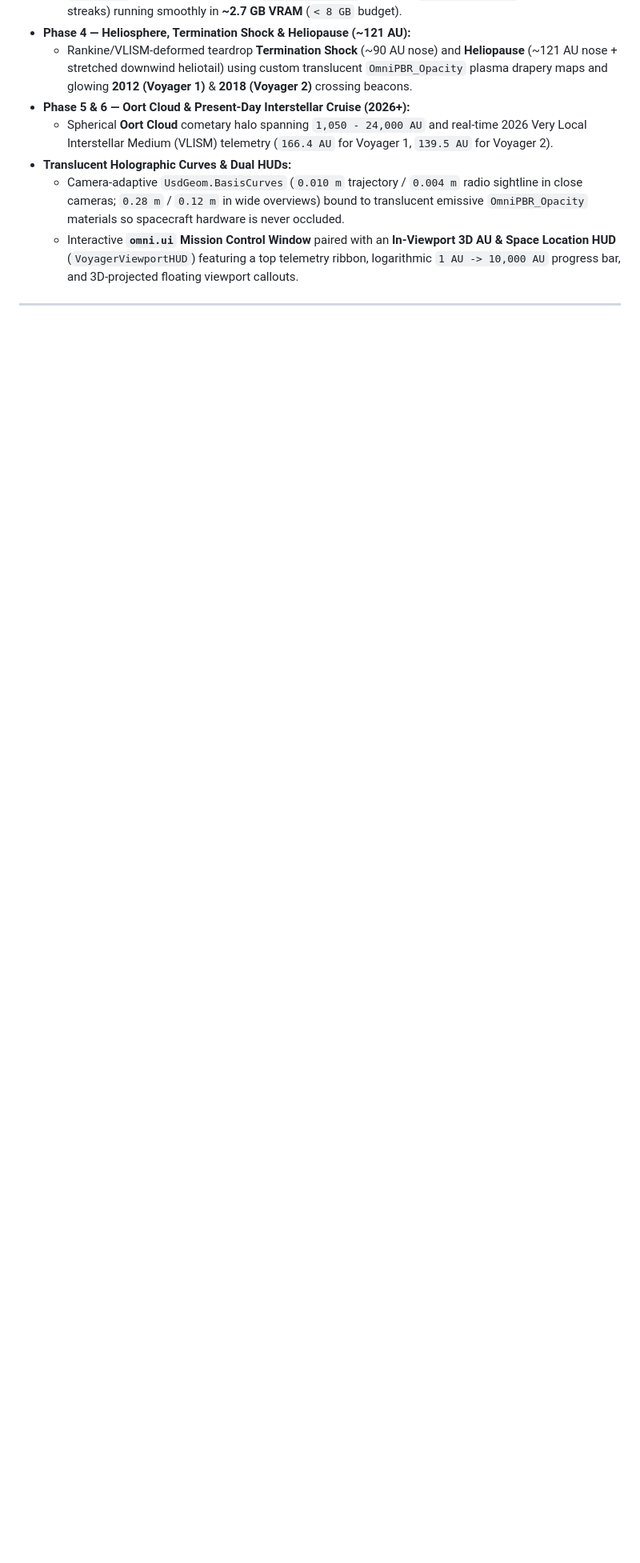
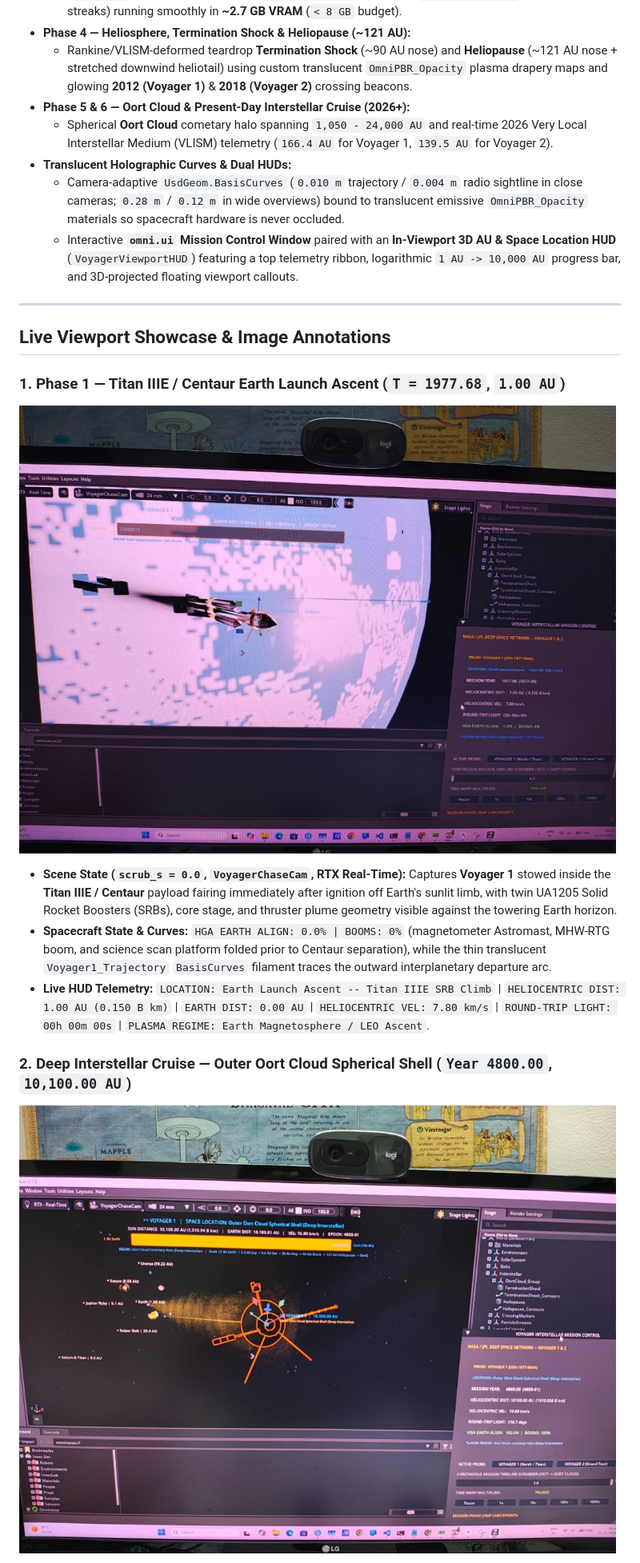
Before and after one commit to gbhanuteja23/Voyager-Interstellar-Simulation, a Markdown page: README.md, the part around one of its changes. Shown at 80% size. Rendered like a GitHub page; pictures changed too: docs/images/phase1_earth_launch_ascent.jpg (added), docs/images/phase5_outer_oort_cloud_interstellar.jpg (added); blank space fills up the shorter version.

```diff
--- a/README.md
+++ b/README.md
@@ -30,3 +30,17 @@ A complete, interactive, scientifically grounded 3D OpenUSD simulation built for
 
 ---
 
+## Live Viewport Showcase & Image Annotations
+
+### 1. Phase 1 — Titan IIIE / Centaur Earth Launch Ascent (`T = 1977.68`, `1.00 AU`)
+
+![Phase 1 Earth Launch Ascent in NVIDIA Isaac Sim](docs/images/phase1_earth_launch_ascent.jpg)
+
+* **Scene State (`scrub_s = 0.0`, `VoyagerChaseCam`, RTX Real-Time):** Captures **Voyager 1** stowed inside the **Titan IIIE / Centaur** payload fairing immediately after ignition off Earth's sunlit limb, with twin UA1205 Solid Rocket Boosters (SRBs), core stage, and thruster plume geometry visible against the towering Earth horizon.
+* **Spacecraft State & Curves:** `HGA EARTH ALIGN: 0.0% | BOOMS: 0%` (magnetometer Astromast, MHW-RTG boom, and science scan platform folded prior to Centaur separation), while the thin translucent `Voyager1_Trajectory` `BasisCurves` filament traces the outward interplanetary departure arc.
+* **Live HUD Telemetry:** `LOCATION: Earth Launch Ascent -- Titan IIIE SRB Climb` | `HELIOCENTRIC DIST: 1.00 AU (0.150 B km)` | `EARTH DIST: 0.00 AU` | `HELIOCENTRIC VEL: 7.80 km/s` | `ROUND-TRIP LIGHT: 00h 00m 00s` | `PLASMA REGIME: Earth Magnetosphere / LEO Ascent`.
+
+### 2. Deep Interstellar Cruise — Outer Oort Cloud Spherical Shell (`Year 4800.00`, `10,100.00 AU`)
+
+![Deep Interstellar Outer Oort Cloud Cruise in NVIDIA Isaac Sim](docs/images/phase5_outer_oort_cloud_interstellar.jpg)
+
```
Also changed, not shown: other parts of README.md (+30 -0 lines), docs/SCRIPT_REFERENCE.md (added, +180 -0 lines).
